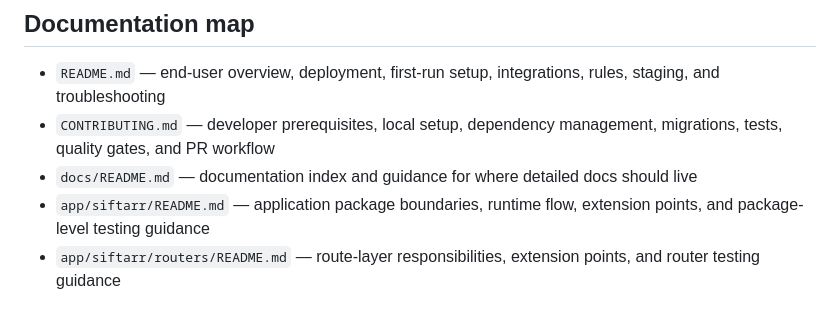
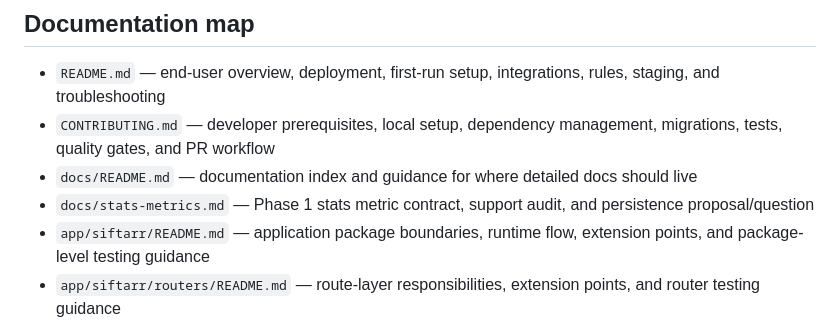
Before and after one commit to siftarrdev/siftarr, a Markdown page: repo-map.md, the part around the change. GitHub-like rendering.

Commit message:
Document stats metrics audit

```diff
--- a/repo-map.md
+++ b/repo-map.md
@@ -62,6 +62,7 @@ Primary flow:
 - `README.md` — end-user overview, deployment, first-run setup, integrations, rules, staging, and troubleshooting
 - `CONTRIBUTING.md` — developer prerequisites, local setup, dependency management, migrations, tests, quality gates, and PR workflow
 - `docs/README.md` — documentation index and guidance for where detailed docs should live
+- `docs/stats-metrics.md` — Phase 1 stats metric contract, support audit, and persistence proposal/question
 - `app/siftarr/README.md` — application package boundaries, runtime flow, extension points, and package-level testing guidance
 - `app/siftarr/routers/README.md` — route-layer responsibilities, extension points, and router testing guidance
 - `app/siftarr/services/README.md` — service/integration responsibilities, extension points, and service testing guidance
```
Also changed, not shown: docs/stats-metrics.md (added, +45 -0 lines).
